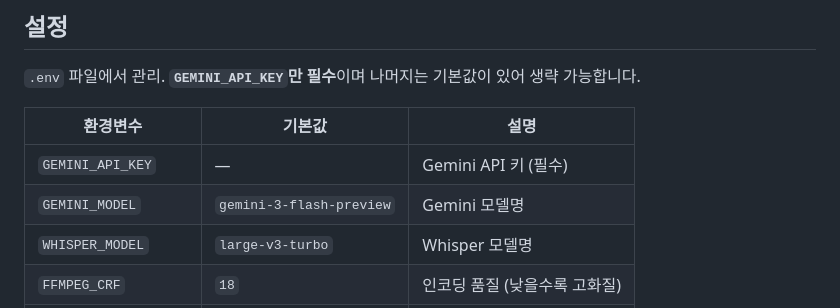
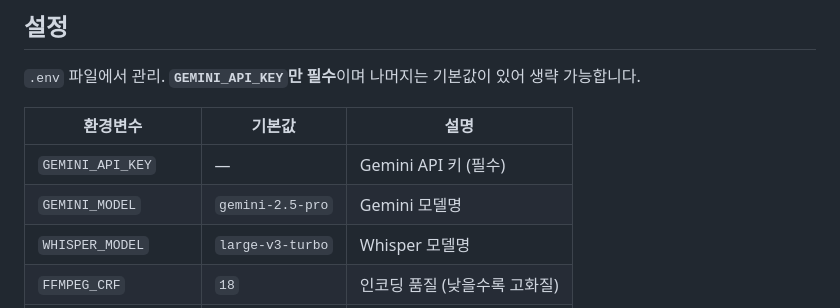
Before and after one commit to Hezuk/subtitle, a Markdown page: README.md, the part around the change. Drawn GitHub-style.

Commit message:
문서 Gemini 모델 기본값 gemini-2.5-pro로 업데이트
Co-Authored-By: Claude Opus 4.6 <noreply@anthropic.com>

```diff
--- a/README.md
+++ b/README.md
@@ -101,7 +101,7 @@ TADA 모델 테스트(`tada_test.py`, `tada/`)는 별도 환경이 필요하며
 | 환경변수 | 기본값 | 설명 |
 |---------|--------|------|
 | `GEMINI_API_KEY` | — | Gemini API 키 (필수) |
-| `GEMINI_MODEL` | `gemini-3-flash-preview` | Gemini 모델명 |
+| `GEMINI_MODEL` | `gemini-2.5-pro` | Gemini 모델명 |
 | `WHISPER_MODEL` | `large-v3-turbo` | Whisper 모델명 |
 | `FFMPEG_CRF` | `18` | 인코딩 품질 (낮을수록 고화질) |
 | `FFMPEG_PRESET` | `fast` | 인코딩 속도 |
```
Also changed, not shown: CLAUDE.md (+2 -2 lines).
